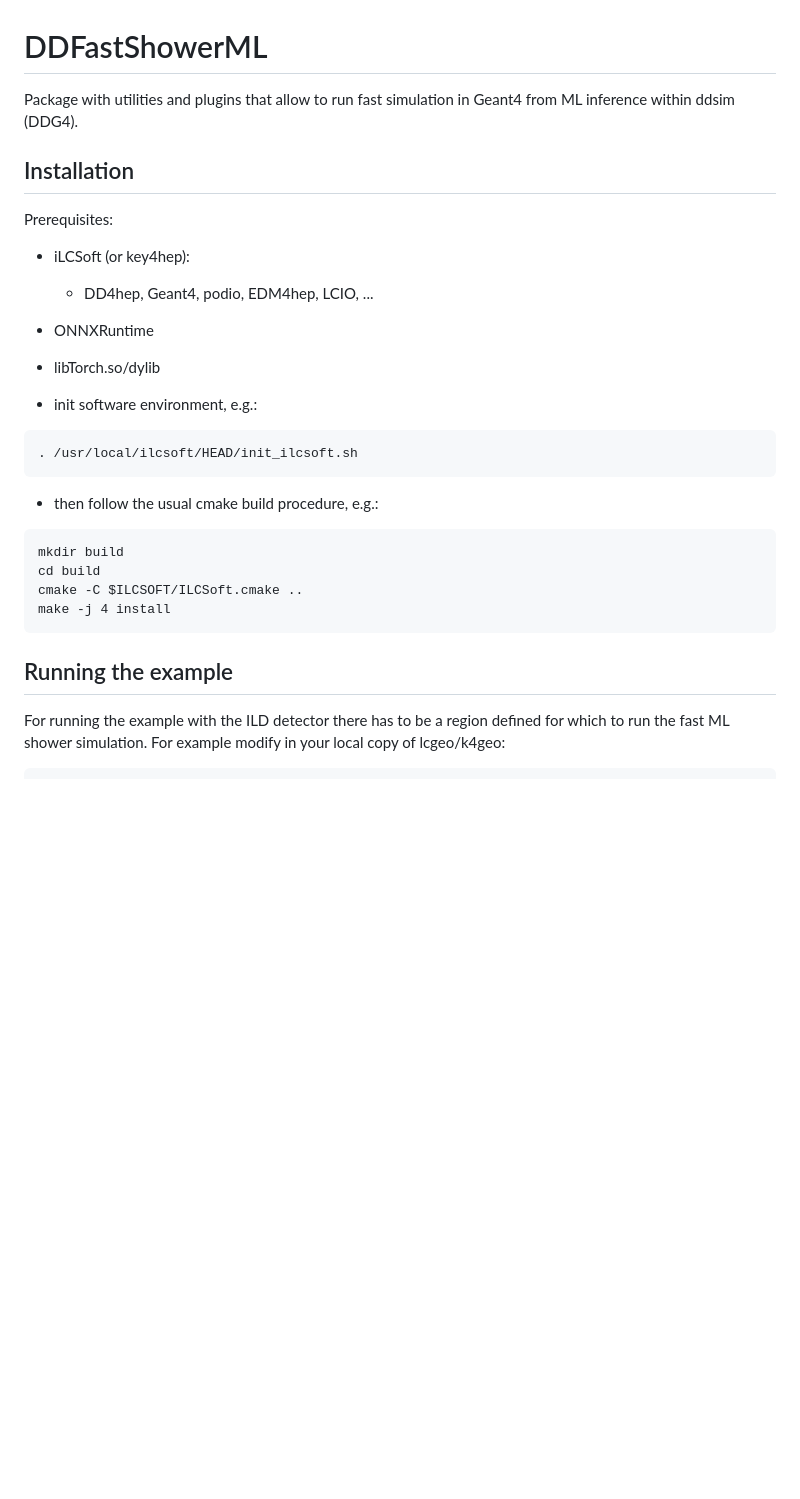
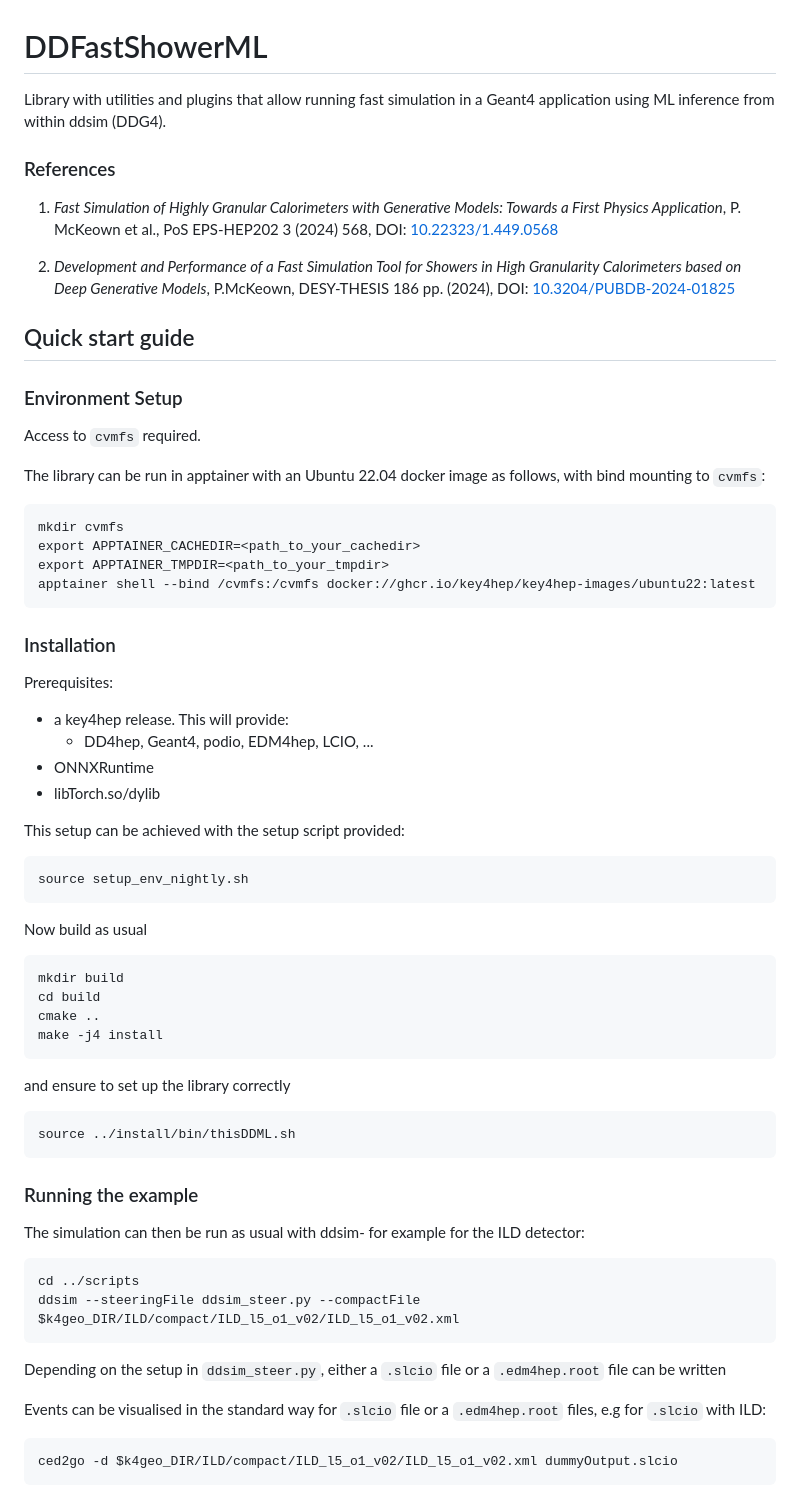
Before and after one commit to key4hep/DDML, a Markdown page: README.md, the part around one of its changes. Rendered like a GitHub page; blank space fills up the shorter version.

````diff
--- a/README.md
+++ b/README.md
@@ -1,35 +1,70 @@
 # DDFastShowerML
 
-Package with utilities and plugins that allow to run fast simulation in Geant4 from ML inference
-within ddsim (DDG4).
+Library with utilities and plugins that allow running fast simulation in a Geant4 application using ML inference from within ddsim (DDG4).
+
+### References
+1. *Fast Simulation of Highly Granular Calorimeters with
+Generative Models: Towards a First Physics Application*, P. McKeown et al., PoS EPS-HEP202 3 (2024) 568, DOI: [10.22323/1.449.0568](https://pos.sissa.it/449/568)
+
+2. *Development and Performance of a Fast Simulation Tool for Showers in High Granularity Calorimeters based on Deep Generative Models*, P.McKeown, DESY-THESIS 186 pp. (2024), DOI: [10.3204/PUBDB-2024-01825](https://bib-pubdb1.desy.de/record/607309)
 
 
-## Installation
+## Quick start guide
+
+### Environment Setup
+Access to `cvmfs` required.
+
+The library can be run in apptainer with an Ubuntu 22.04 docker image as follows, with bind mounting to `cvmfs`:
+```
+mkdir cvmfs
+export APPTAINER_CACHEDIR=<path_to_your_cachedir>
+export APPTAINER_TMPDIR=<path_to_your_tmpdir>
+apptainer shell --bind /cvmfs:/cvmfs docker://ghcr.io/key4hep/key4hep-images/ubuntu22:latest
+```
+
+### Installation
 
 Prerequisites:
-- iLCSoft (or key4hep):
+- a key4hep release. This will provide:
 	- DD4hep, Geant4, podio, EDM4hep, LCIO, ...
 - ONNXRuntime
 - libTorch.so/dylib
 
-- init software environment, e.g.:
+This setup can be achieved with the setup script provided:
 
 ```
-. /usr/local/ilcsoft/HEAD/init_ilcsoft.sh
+source setup_env_nightly.sh
 ```
 
-- then follow the usual cmake build procedure, e.g.:
+Now build as usual
 
 ```
 mkdir build
 cd build
-cmake -C $ILCSOFT/ILCSoft.cmake ..
-make -j 4 install
+cmake ..
+make -j4 install
 ```
 
+and ensure to set up the library correctly
 
-## Running the example
+```
+source ../install/bin/thisDDML.sh
+```
 
-For running the example with the ILD detector there has to be a region
-defined for which to run the fast ML shower simulation.
-For example modify in your local copy of lcgeo/k4geo:
+### Running the example
+
+The simulation can then be run as usual with ddsim- for example for the ILD detector:
+
+```
+cd ../scripts
+ddsim --steeringFile ddsim_steer.py --compactFile $k4geo_DIR/ILD/compact/ILD_l5_o1_v02/ILD_l5_o1_v02.xml
+```
+
+Depending on the setup in `ddsim_steer.py`, either a `.slcio` file or a `.edm4hep.root` file can be written
+
+Events can be visualised in the standard way for `.slcio` file or a `.edm4hep.root` files, e.g for `.slcio` with ILD:
+
+```
+ced2go -d $k4geo_DIR/ILD/compact/ILD_l5_o1_v02/ILD_l5_o1_v02.xml dummyOutput.slcio
+```
+
````
Also changed, not shown: other parts of README.md (+33 -86 lines), Figures/DDML_Class_Diagram.png (added), Figures/DDML_psuedo_code.png (added).
